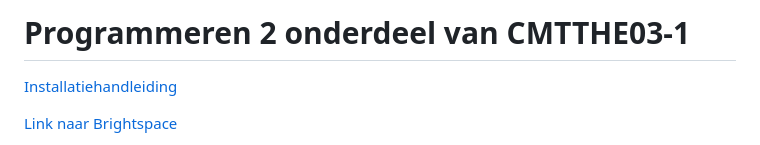
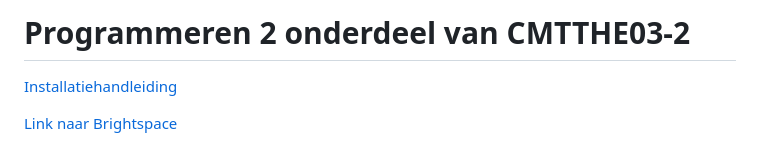
Before and after one commit to HR-CMGT/PRG02-2024-2025, a Markdown page: README.md, the part around the change. Rendered like a GitHub page.

Commit message:
CHANGE cursuscode

```diff
--- a/README.md
+++ b/README.md
@@ -1,4 +1,4 @@
-# Programmeren 2 onderdeel van CMTTHE03-1
+# Programmeren 2 onderdeel van CMTTHE03-2
 
 [Installatiehandleiding](./Installatie)
 
```
